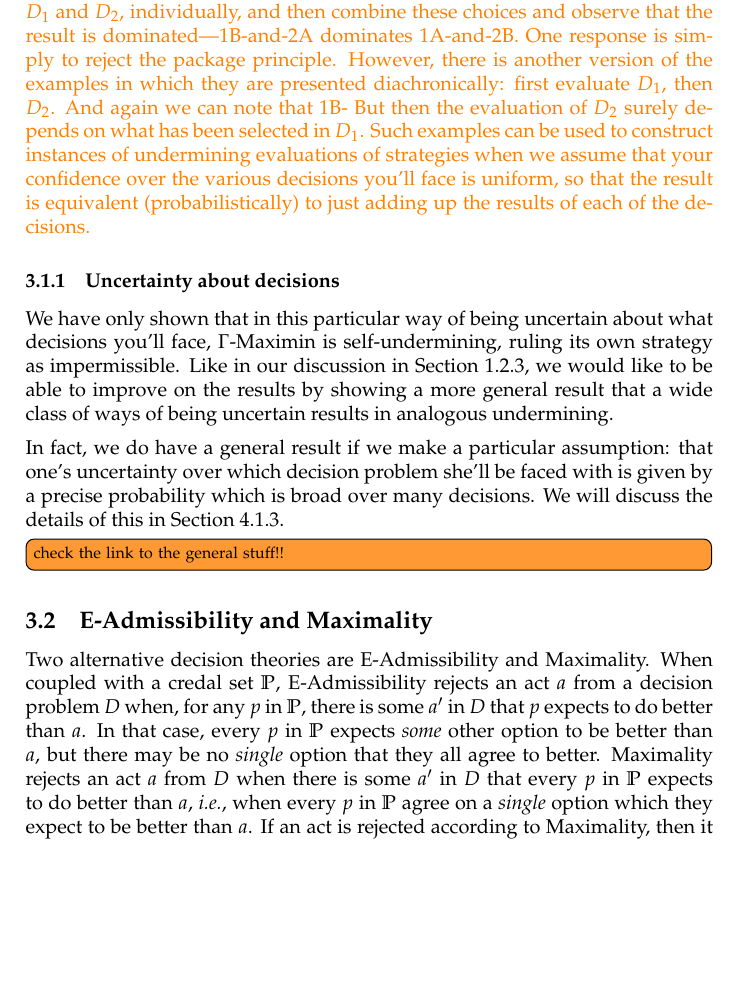
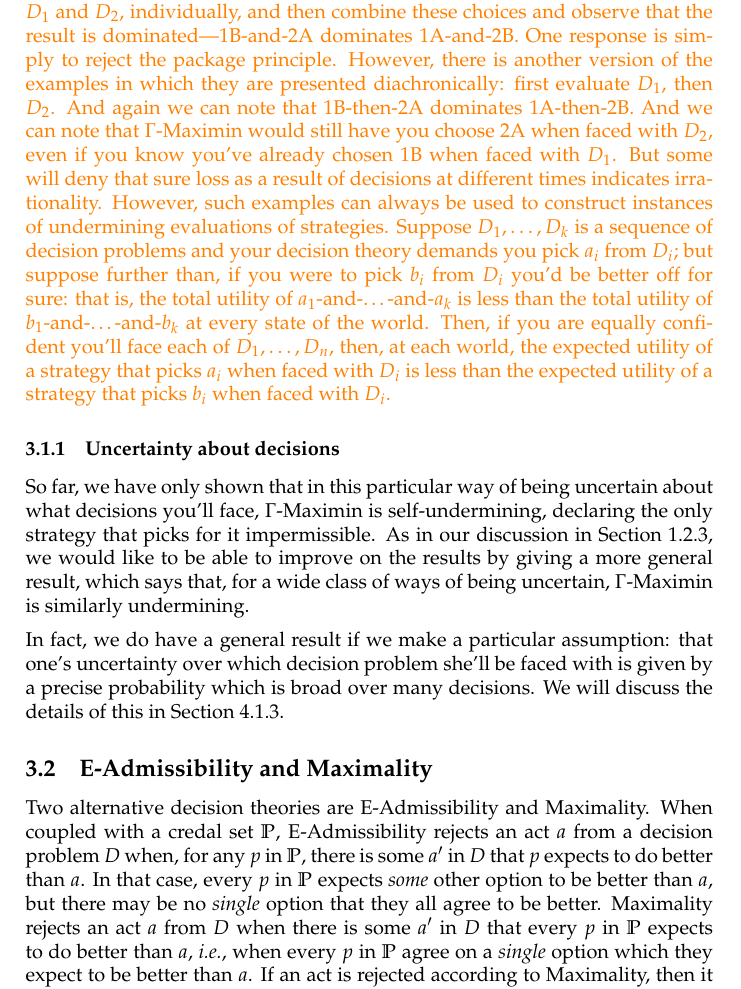
Before and after one commit to jpkonek/choosing-paper, a LaTeX document (choosing-how-to-choose-20d.tex): part of page 15 of 40, cut so that both start at the same text, the shorter picture padded with empty space. Compiled offline with pdfLaTeX.

Commit message:
RP up to start of 3.2

```diff
--- a/choosing-how-to-choose-20d.tex
+++ b/choosing-how-to-choose-20d.tex
@@ -960,8 +960,8 @@ So we are representing your uncertainty as a set, $\IB$, of (higher-order) proba
 Observe, then, that $\Exp_{\mu^*}\U(\s_{\text{1A,2B}})(\omega)=5$ for each $\omega$ in $\Set{\textit{Red}, \textit{Black}, \textit{Yellow}}$, but $\Exp_{\mu^*}\U(\s_{\text{1B,2A}})(\omega)=6$ for each $\omega$ in $\Set{\textit{Red}, \textit{Black}, \textit{Yellow}}$. So, for any $p$ with $p\times \mu^*\in \IB$,  $\EU_{p\times\mu^*}\U(\s_{\text{1A,2B}})=5$ and  $\EU_{p\times\mu^*}\U(\s_{\text{1B,2A}})=6$; so $\s_E=\s_{\text{1A,2B}}\notin\Maximin_{\IB}(\S)$.
 
 {\color{orange}
-	This example is closely related to another phenomenon: Dutch books, or paradoxes of sequential choice, can be constructed against agents on the basis of such examples. For instance, we might consider how the agent will choose in $D_1$ and $D_2$, individually, and then combine these choices and observe that the result is dominated---1B-and-2A dominates 1A-and-2B. One response is simply to reject the package principle. However, there is another version of the examples in which they are presented diachronically: first evaluate $D_1$, then $D_2$. And again we can note that 1B- But then the evaluation of $D_2$ surely depends on what has been selected in $D_1$.
-Such examples can be used to construct instances of undermining evaluations of strategies when we assume that your confidence over the various decisions you'll face is uniform, so that the result is equivalent (probabilistically) to just adding up the results of each of the decisions.
+	This example is closely related to another phenomenon: Dutch books, or paradoxes of sequential choice, can be constructed against agents on the basis of such examples. For instance, we might consider how the agent will choose in $D_1$ and $D_2$, individually, and then combine these choices and observe that the result is dominated---1B-and-2A dominates 1A-and-2B. One response is simply to reject the package principle. However, there is another version of the examples in which they are presented diachronically: first evaluate $D_1$, then $D_2$. And again we can note that 1B-then-2A dominates 1A-then-2B. And we can note that $\Gamma$-Maximin would still have you choose 2A when faced with $D_2$, even if you know you've already chosen 1B when faced with $D_1$. But some will deny that sure loss as a result of decisions at different times indicates irrationality.
+However, such examples can always be used to construct instances of undermining evaluations of strategies. Suppose $D_1, \ldots, D_k$ is a sequence of decision problems and your decision theory demands you pick $a_i$ from $D_i$; but suppose further than, if you were to pick $b_i$ from $D_i$ you'd be better off for sure: that is, the total utility of $a_1$-and-\ldots-and-$a_k$ is less than the total utility of $b_1$-and-\ldots-and-$b_k$  at every state of the world. Then, if you are equally confident you'll face each of $D_1, \ldots, D_n$, then, at each world, the expected utility of a strategy that picks $a_i$ when faced with $D_i$ is less than the expected utility of a strategy that picks $b_i$ when faced with $D_i$.
 }
 
 %
@@ -981,11 +981,11 @@ Such examples can be used to construct instances of undermining evaluations of s
 \subsubsection{Uncertainty about decisions}\label{sect:gamma:other mu}
 
 
-We have only shown that in this particular way of being uncertain about what decisions you'll face, $\Gamma$-Maximin is self-undermining, ruling its own strategy as impermissible. Like in our discussion in \cref{sect:reu:other mu}, we would like to be able to improve on the results by showing a more general result that a wide class of ways of being uncertain results in analogous undermining.
+So far, we have only shown that in this particular way of being uncertain about what decisions you'll face, $\Gamma$-Maximin is self-undermining, declaring the only strategy that picks for it impermissible. As in our discussion in \cref{sect:reu:other mu}, we would like to be able to improve on the results by giving a more general result, which says that, for a wide class of ways of being uncertain, $\Gamma$-Maximin is similarly undermining.
 
 In fact, we do have a general result if we make a particular assumption: that one's uncertainty over which decision problem she'll be faced with is given by a precise probability which is broad over many decisions. We will discuss the details of this in \cref{sect:nu:Max}.
 
-\todoinfo{check the link to the general stuff!!}
+%\todoinfo{check the link to the general stuff!!}
 
 %Of course, if one's credal set is precise, then $\Gamma$-Maximin is just $\EU_p$, and we get self-recommendation. So the result will only hold when the credal set is imprecise. One also needs to have uncertainty about which decision problem you'll be faced with otherwise there's no
 }
@@ -1036,7 +1036,7 @@ In fact, we do have a general result if we make a particular assumption: that on
 
 %Two alternative decision theories are E-Admissibility and Maximality. When coupled with a credal set $\IP$, E-Admissibility rejects an act $a$ from a decision problem $D$ when, for any $p$ in $\IP$, there is some $a'$ in $D$ that $p$ expects to do better than $a$, while Maximality rejects an act $a$ from $D$ when there is some $a'$ in $D$ that every $p$ in $\IP$ expects to do better than $a$. %that the E-Admissible acts, that is, those that are evaluated as optimal according to at least one probability function in the credal set, $\IP$. Maximality with $\IP$ permits That is:	%\todo{move between options and actions??? }
 
-{ Two alternative decision theories are E-Admissibility and Maximality. When coupled with a credal set $\IP$, E-Admissibility rejects an act $a$ from a decision problem $D$ when, for any $p$ in $\IP$, there is some $a'$ in $D$ that $p$ expects to do better than $a$. In that case, every $p$ in $\IP$ expects \textit{some} other option to be better than $a$, but there may be no \textit{single} option that they all agree to better. Maximality rejects an act $a$ from $D$ when there is some $a'$ in $D$ that every $p$ in $\IP$ expects to do better than $a$, \textit{i.e.}, when every $p$ in $\IP$ agree on a \textit{single} option which they expect to be better than $a$. If an act is rejected according to Maximality, then it is also rejected according to E-Admissibility, but not vice versa.}
+{ Two alternative decision theories are E-Admissibility and Maximality. When coupled with a credal set $\IP$, E-Admissibility rejects an act $a$ from a decision problem $D$ when, for any $p$ in $\IP$, there is some $a'$ in $D$ that $p$ expects to do better than $a$. In that case, every $p$ in $\IP$ expects \textit{some} other option to be better than $a$, but there may be no \textit{single} option that they all agree to be better. Maximality rejects an act $a$ from $D$ when there is some $a'$ in $D$ that every $p$ in $\IP$ expects to do better than $a$, \textit{i.e.}, when every $p$ in $\IP$ agree on a \textit{single} option which they expect to be better than $a$. If an act is rejected according to Maximality, then it is also rejected according to E-Admissibility, but not vice versa.}
 
 \begin{definition}
  $$\EAd_\IP(D) = \Set{a \in D \given (\exists p \in \IP)(\forall a' \in D)(\Exp_p[\U(a)]\geq\Exp_p[\U(a')])}
```
Also changed, not shown: choosing-how-to-choose-20d.pdf, 4 other files.
